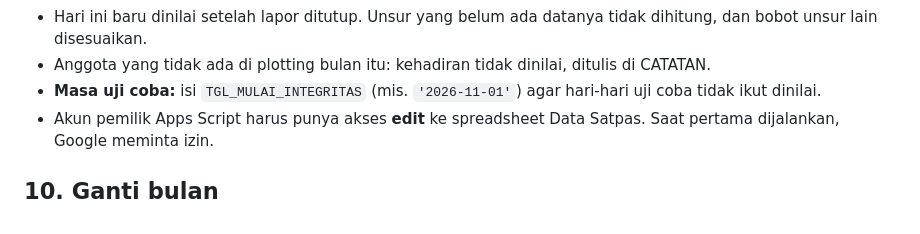
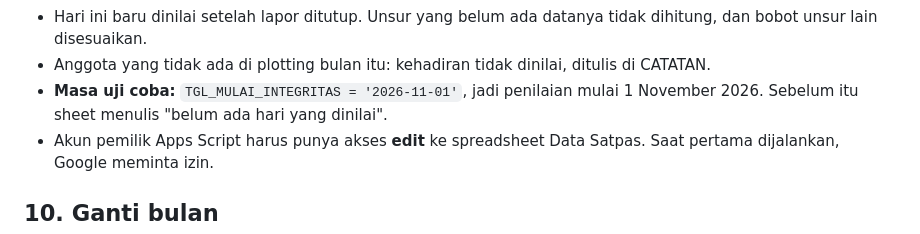
Before and after one commit to satpasbwi-sim/cw-pagi-app, a Markdown page: README.md, the part around the change. Rendered like a GitHub page.

Commit message:
README: penilaian integritas mulai 1 November 2026
Co-Authored-By: Claude Opus 5.5 <noreply@anthropic.com>

```diff
--- a/README.md
+++ b/README.md
@@ -233,7 +233,7 @@ otomatis setiap kali `hitungDurasiPoin` berjalan (pemicu ±07.30). Bisa juga dij
 - Hari ini baru dinilai setelah lapor ditutup. Unsur yang belum ada datanya tidak dihitung, dan bobot unsur
   lain disesuaikan.
 - Anggota yang tidak ada di plotting bulan itu: kehadiran tidak dinilai, ditulis di CATATAN.
-- **Masa uji coba:** isi `TGL_MULAI_INTEGRITAS` (mis. `'2026-11-01'`) agar hari-hari uji coba tidak ikut dinilai.
+- **Masa uji coba:** `TGL_MULAI_INTEGRITAS = '2026-11-01'`, jadi penilaian mulai 1 November 2026. Sebelum itu sheet menulis "belum ada hari yang dinilai".
 - Akun pemilik Apps Script harus punya akses **edit** ke spreadsheet Data Satpas. Saat pertama dijalankan,
   Google meminta izin.
 
```
